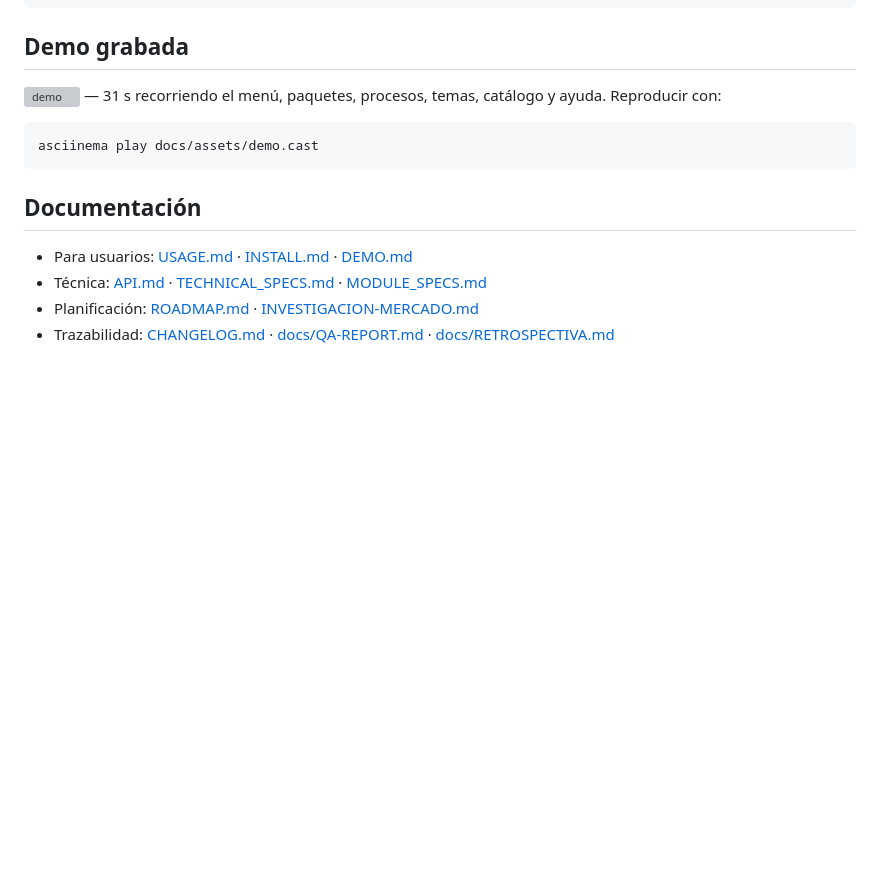
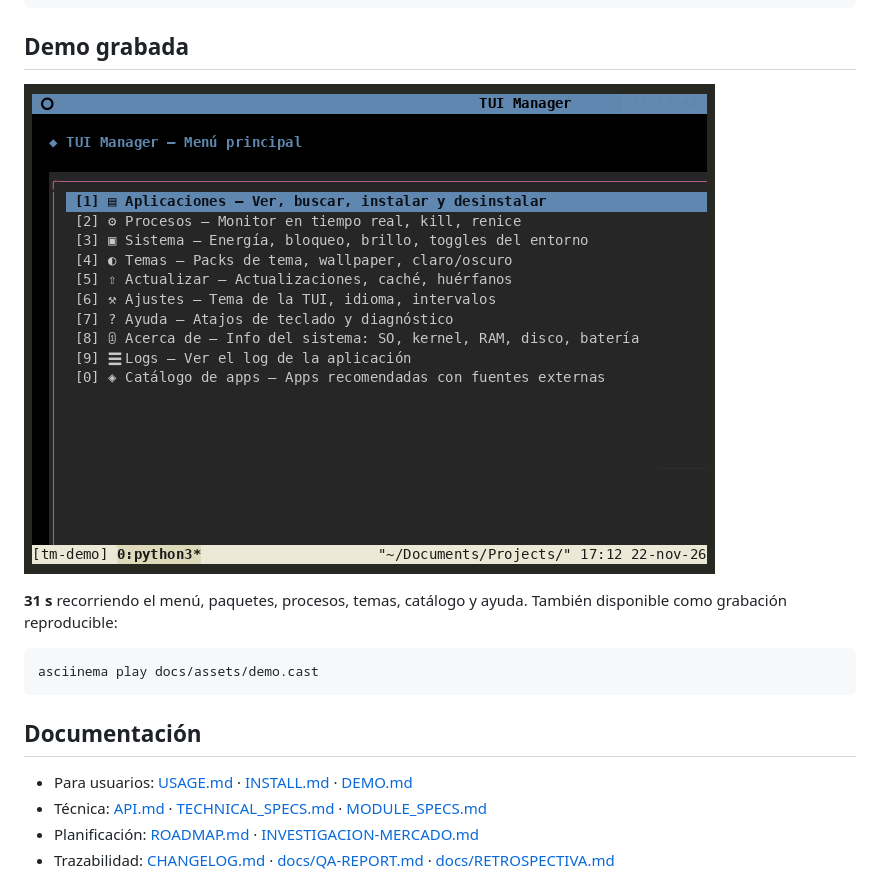
Before and after one commit to carlosyoan99/tui-manager, a Markdown page: README.md, the part around the change. GitHub-like rendering; pictures changed too: docs/assets/demo.gif (added); blank space fills up the shorter version; grey boxes are pictures that could not be loaded.

Commit message:
docs: demo.gif generado con agg y vinculado en README

````diff
--- a/README.md
+++ b/README.md
@@ -121,8 +121,10 @@ TUI-Manager/
 
 ## Demo grabada
 
-[![demo](docs/assets/demo.cast)](docs/assets/demo.cast) — 31 s recorriendo el menú,
-paquetes, procesos, temas, catálogo y ayuda. Reproducir con:
+![TUI Manager demo](docs/assets/demo.gif)
+
+**31 s** recorriendo el menú, paquetes, procesos, temas, catálogo y ayuda.
+También disponible como grabación reproducible:
 
 ```bash
 asciinema play docs/assets/demo.cast
````
Also changed, not shown: docs/DEMO.md (+1 -1 lines).
